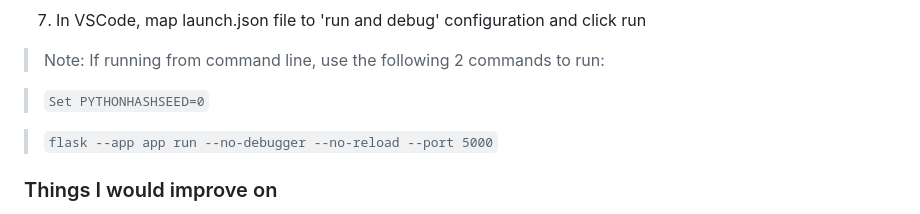
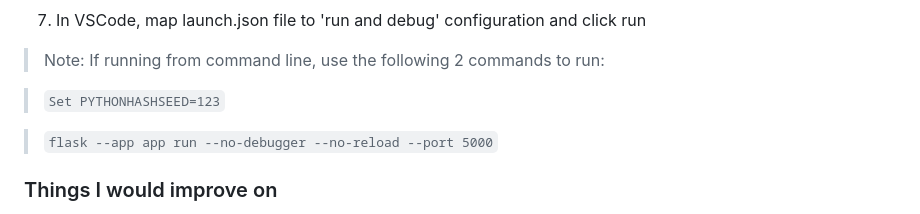
Before and after one commit to podsadd/SSLCertExpirySummary, a Markdown page: README.md, the part around the change. Drawn GitHub-style.

```diff
--- a/README.md
+++ b/README.md
@@ -68,7 +68,7 @@ Thanks for taking a look at my project. The purpose of this project is to monito
 7. In VSCode, map launch.json file to 'run and debug' configuration and click run
 > Note: If running from command line, use the following 2 commands to run:
 
-> `Set PYTHONHASHSEED=0`
+> `Set PYTHONHASHSEED=123`
 
 > `flask --app app run --no-debugger --no-reload --port 5000`
 
```
